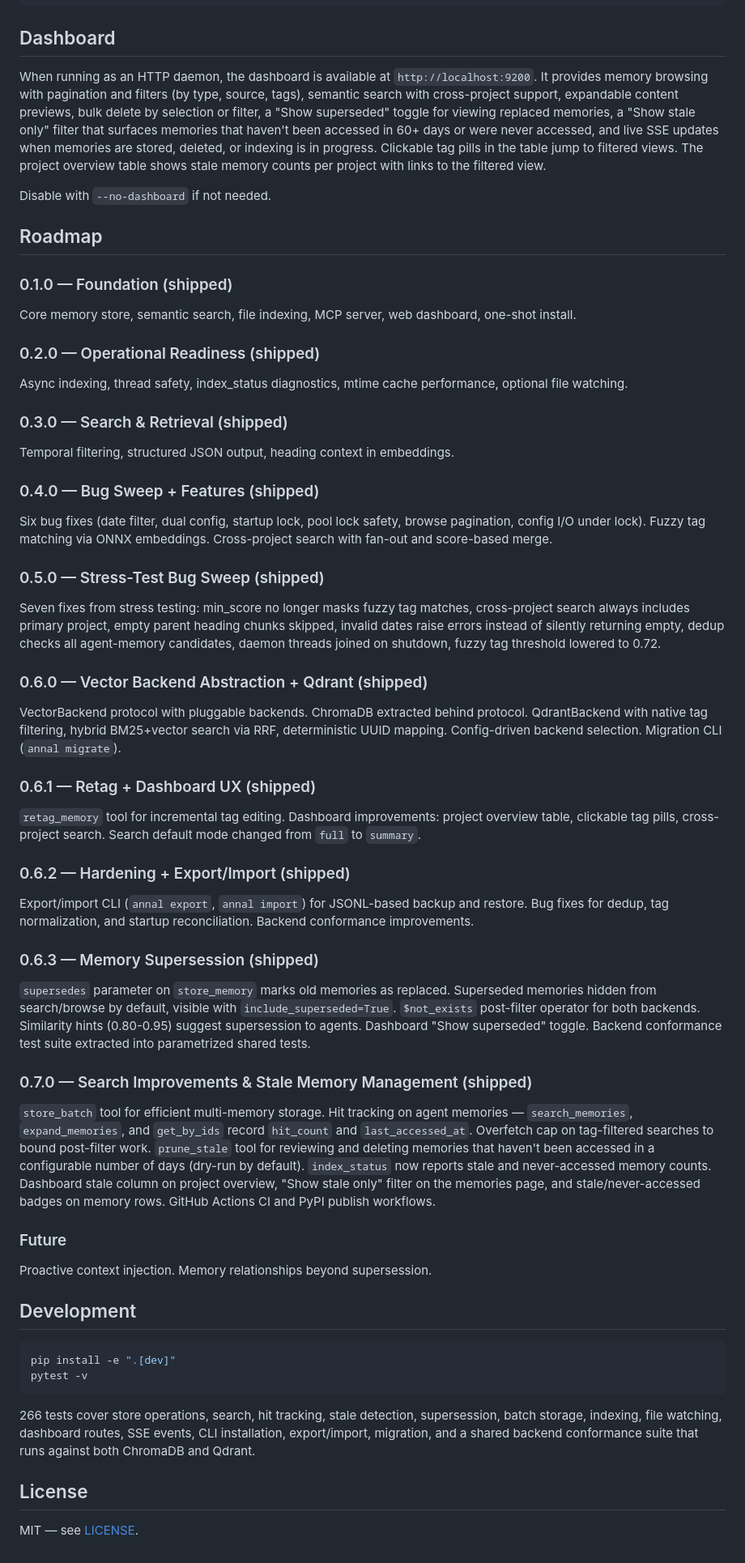
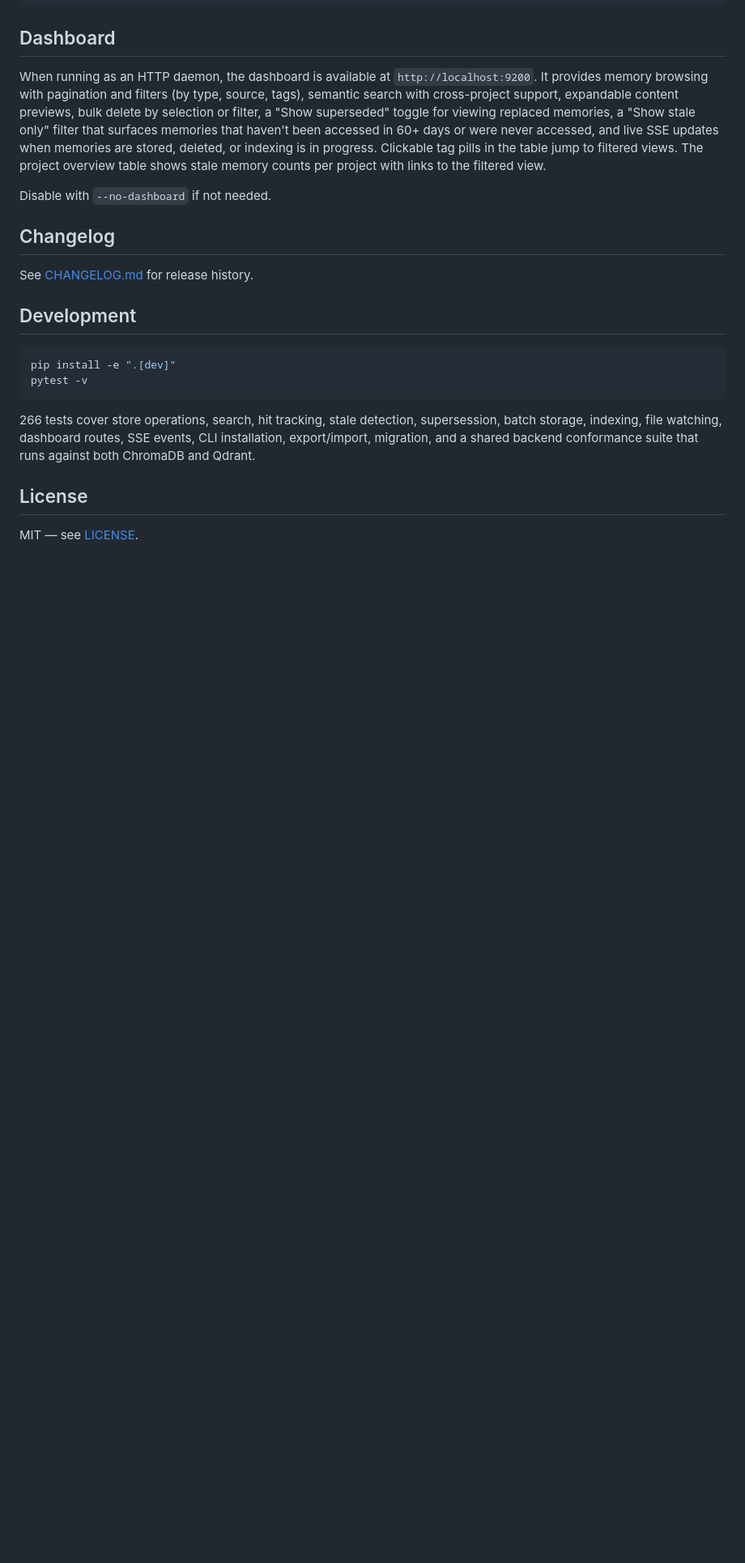
Before and after one commit to heyhayes/annal, a Markdown page: README.md, the part around one of its changes. Shown at 81% size. Rendered like a GitHub page; blank space fills up the shorter version.

```diff
--- a/README.md
+++ b/README.md
@@ -271,40 +271,9 @@ When running as an HTTP daemon, the dashboard is available at `http://localhost:
 
 Disable with `--no-dashboard` if not needed.
 
-## Roadmap
+## Changelog
 
-### 0.1.0 — Foundation (shipped)
-Core memory store, semantic search, file indexing, MCP server, web dashboard, one-shot install.
-
-### 0.2.0 — Operational Readiness (shipped)
-Async indexing, thread safety, index_status diagnostics, mtime cache performance, optional file watching.
-
-### 0.3.0 — Search & Retrieval (shipped)
-Temporal filtering, structured JSON output, heading context in embeddings.
-
-### 0.4.0 — Bug Sweep + Features (shipped)
-Six bug fixes (date filter, dual config, startup lock, pool lock safety, browse pagination, config I/O under lock). Fuzzy tag matching via ONNX embeddings. Cross-project search with fan-out and score-based merge.
-
-### 0.5.0 — Stress-Test Bug Sweep (shipped)
-Seven fixes from stress testing: min_score no longer masks fuzzy tag matches, cross-project search always includes primary project, empty parent heading chunks skipped, invalid dates raise errors instead of silently returning empty, dedup checks all agent-memory candidates, daemon threads joined on shutdown, fuzzy tag threshold lowered to 0.72.
-
-### 0.6.0 — Vector Backend Abstraction + Qdrant (shipped)
-VectorBackend protocol with pluggable backends. ChromaDB extracted behind protocol. QdrantBackend with native tag filtering, hybrid BM25+vector search via RRF, deterministic UUID mapping. Config-driven backend selection. Migration CLI (`annal migrate`).
-
-### 0.6.1 — Retag + Dashboard UX (shipped)
-`retag_memory` tool for incremental tag editing. Dashboard improvements: project overview table, clickable tag pills, cross-project search. Search default mode changed from `full` to `summary`.
-
-### 0.6.2 — Hardening + Export/Import (shipped)
-Export/import CLI (`annal export`, `annal import`) for JSONL-based backup and restore. Bug fixes for dedup, tag normalization, and startup reconciliation. Backend conformance improvements.
-
-### 0.6.3 — Memory Supersession (shipped)
-`supersedes` parameter on `store_memory` marks old memories as replaced. Superseded memories hidden from search/browse by default, visible with `include_superseded=True`. `$not_exists` post-filter operator for both backends. Similarity hints (0.80-0.95) suggest supersession to agents. Dashboard "Show superseded" toggle. Backend conformance test suite extracted into parametrized shared tests.
-
-### 0.7.0 — Search Improvements & Stale Memory Management (shipped)
-`store_batch` tool for efficient multi-memory storage. Hit tracking on agent memories — `search_memories`, `expand_memories`, and `get_by_ids` record `hit_count` and `last_accessed_at`. Overfetch cap on tag-filtered searches to bound post-filter work. `prune_stale` tool for reviewing and deleting memories that haven't been accessed in a configurable number of days (dry-run by default). `index_status` now reports stale and never-accessed memory counts. Dashboard stale column on project overview, "Show stale only" filter on the memories page, and stale/never-accessed badges on memory rows. GitHub Actions CI and PyPI publish workflows.
-
-### Future
-Proactive context injection. Memory relationships beyond supersession.
+See [CHANGELOG.md](CHANGELOG.md) for release history.
 
 ## Development
 
```
Also changed, not shown: other parts of README.md (+1 -1 lines), CHANGELOG.md (added, +67 -0 lines), CONTRIBUTING.md (added, +52 -0 lines).
